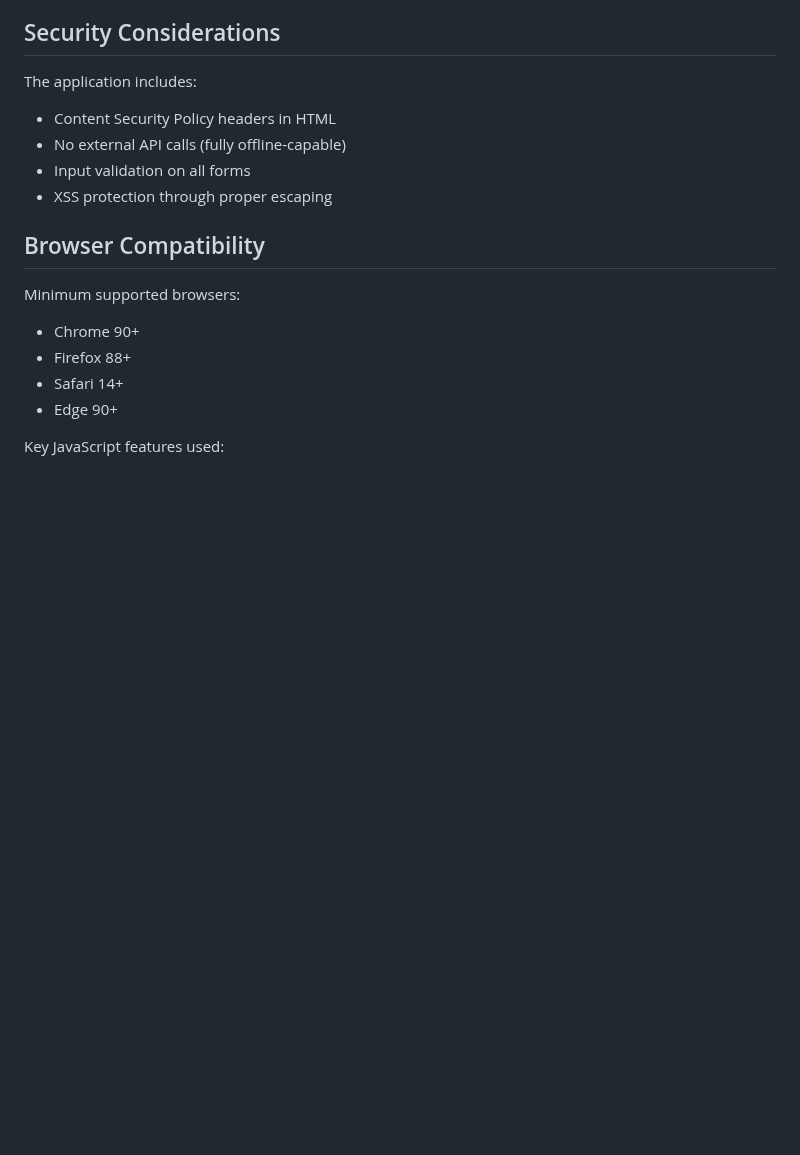
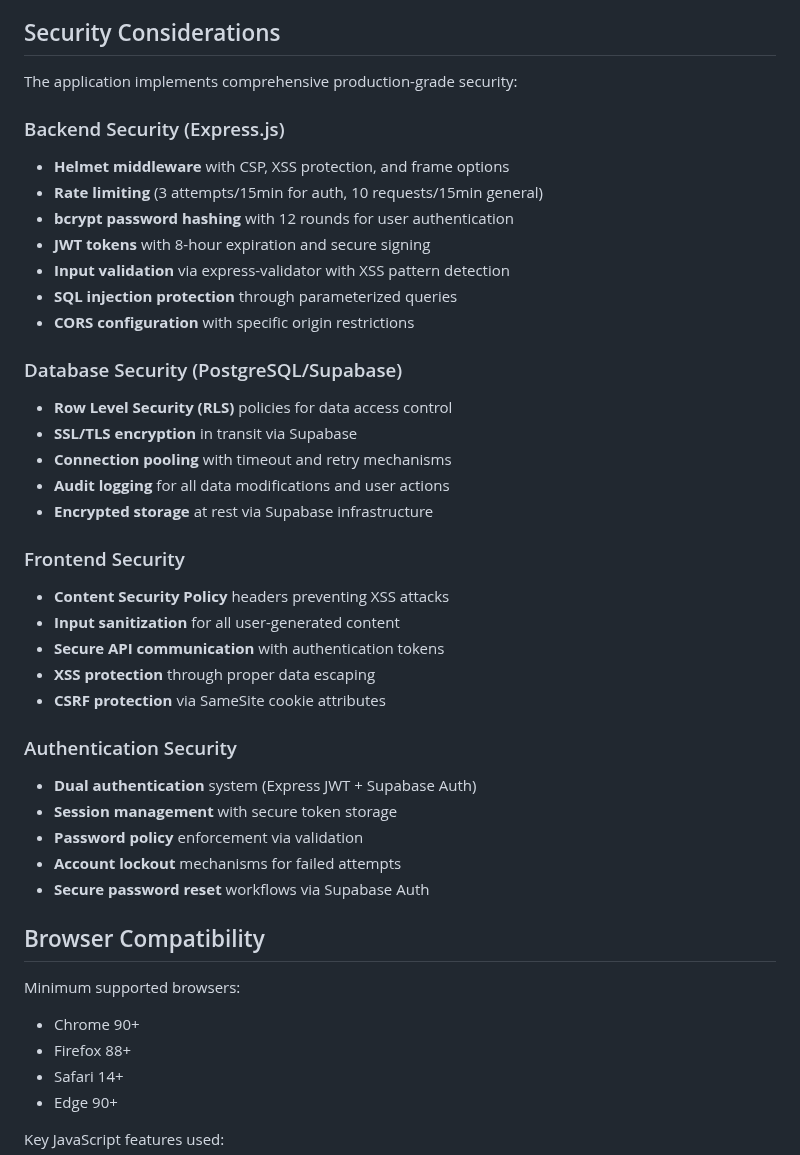
Before and after one commit to Steel-tech/Steel-Onboarding-App, a Markdown page: CLAUDE.md, the part around the change. Rendered like a GitHub page; blank space fills up the shorter version.

Commit message:
docs: update documentation  (modified 1 files)
🤖 Auto-committed by Claude Code
Files changed: 1
Generated: 2025-09-12 11:39:35

```diff
--- a/CLAUDE.md
+++ b/CLAUDE.md
@@ -374,12 +374,37 @@ both cultural onboarding and brand education:
 
 ## Security Considerations
 
-The application includes:
+The application implements comprehensive production-grade security:
 
-- Content Security Policy headers in HTML
-- No external API calls (fully offline-capable)
-- Input validation on all forms
-- XSS protection through proper escaping
+### Backend Security (Express.js)
+- **Helmet middleware** with CSP, XSS protection, and frame options
+- **Rate limiting** (3 attempts/15min for auth, 10 requests/15min general)
+- **bcrypt password hashing** with 12 rounds for user authentication
+- **JWT tokens** with 8-hour expiration and secure signing
+- **Input validation** via express-validator with XSS pattern detection
+- **SQL injection protection** through parameterized queries
+- **CORS configuration** with specific origin restrictions
+
+### Database Security (PostgreSQL/Supabase)
+- **Row Level Security (RLS)** policies for data access control
+- **SSL/TLS encryption** in transit via Supabase
+- **Connection pooling** with timeout and retry mechanisms
+- **Audit logging** for all data modifications and user actions
+- **Encrypted storage** at rest via Supabase infrastructure
+
+### Frontend Security
+- **Content Security Policy** headers preventing XSS attacks
+- **Input sanitization** for all user-generated content
+- **Secure API communication** with authentication tokens
+- **XSS protection** through proper data escaping
+- **CSRF protection** via SameSite cookie attributes
+
+### Authentication Security
+- **Dual authentication** system (Express JWT + Supabase Auth)
+- **Session management** with secure token storage
+- **Password policy** enforcement via validation
+- **Account lockout** mechanisms for failed attempts
+- **Secure password reset** workflows via Supabase Auth
 
 ## Browser Compatibility
 
```
